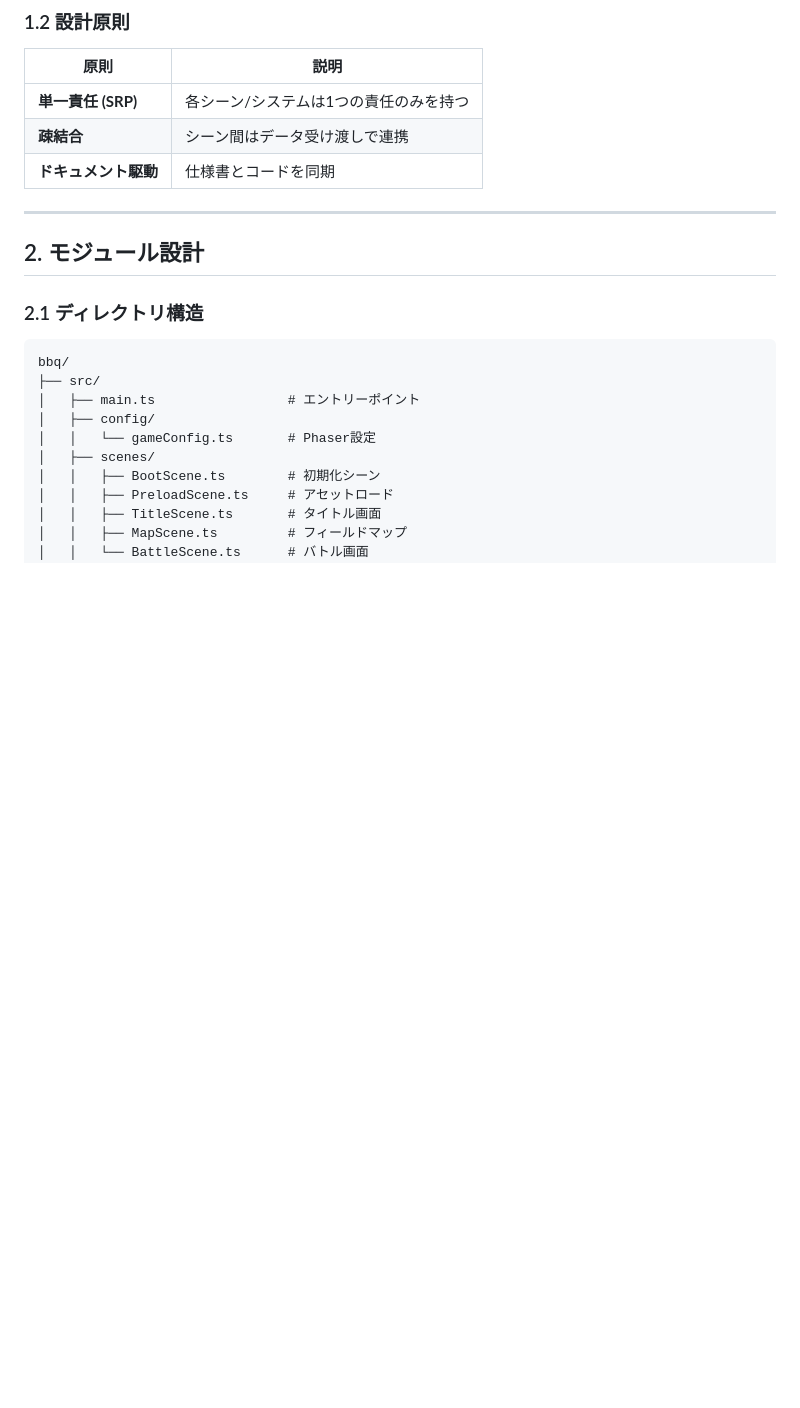
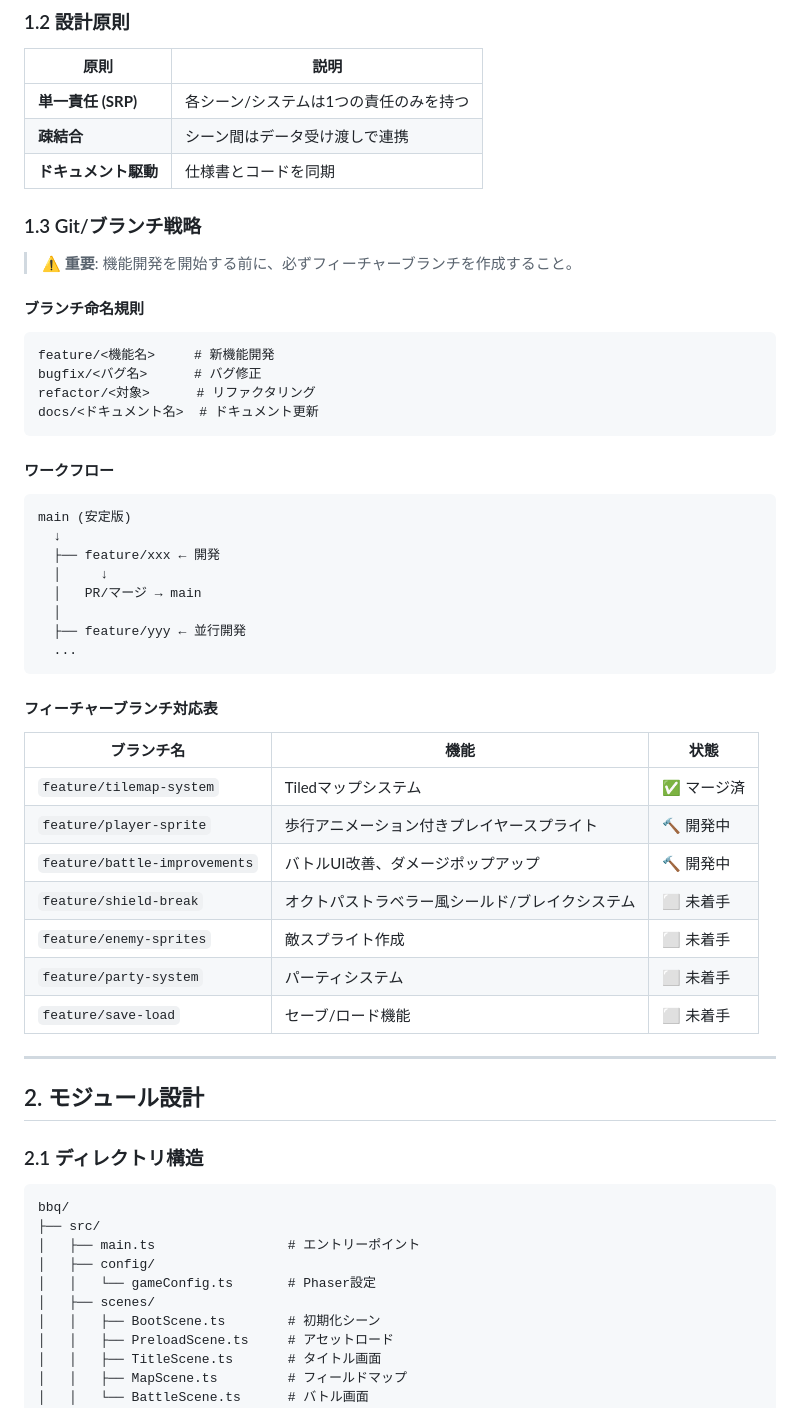
Before and after one commit to kumakun8325/bbq, a Markdown page: .kiro/steering/design.md, the part around the change. Drawn GitHub-style; blank space fills up the shorter version.

Commit message:
docs: Git/ブランチ戦略を設計書に追加

````diff
--- a/.kiro/steering/design.md
+++ b/.kiro/steering/design.md
@@ -48,6 +48,44 @@
 | **単一責任 (SRP)** | 各シーン/システムは1つの責任のみを持つ |
 | **疎結合** | シーン間はデータ受け渡しで連携 |
 | **ドキュメント駆動** | 仕様書とコードを同期 |
+
+### 1.3 Git/ブランチ戦略
+
+> ⚠️ **重要**: 機能開発を開始する前に、必ずフィーチャーブランチを作成すること。
+
+#### ブランチ命名規則
+
+```
+feature/<機能名>     # 新機能開発
+bugfix/<バグ名>      # バグ修正
+refactor/<対象>      # リファクタリング
+docs/<ドキュメント名>  # ドキュメント更新
+```
+
+#### ワークフロー
+
+```
+main (安定版)
+  ↓
+  ├── feature/xxx ← 開発
+  │     ↓
+  │   PR/マージ → main
+  │
+  ├── feature/yyy ← 並行開発
+  ...
+```
+
+#### フィーチャーブランチ対応表
+
+| ブランチ名 | 機能 | 状態 |
+|-----------|------|------|
+| `feature/tilemap-system` | Tiledマップシステム | ✅ マージ済 |
+| `feature/player-sprite` | 歩行アニメーション付きプレイヤースプライト | 🔨 開発中 |
+| `feature/battle-improvements` | バトルUI改善、ダメージポップアップ | 🔨 開発中 |
+| `feature/shield-break` | オクトパストラベラー風シールド/ブレイクシステム | ⬜ 未着手 |
+| `feature/enemy-sprites` | 敵スプライト作成 | ⬜ 未着手 |
+| `feature/party-system` | パーティシステム | ⬜ 未着手 |
+| `feature/save-load` | セーブ/ロード機能 | ⬜ 未着手 |
 
 ---
 
````
